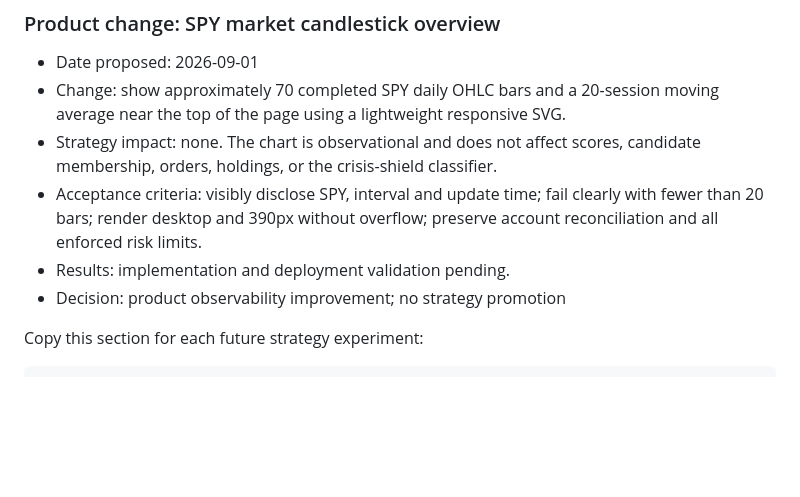
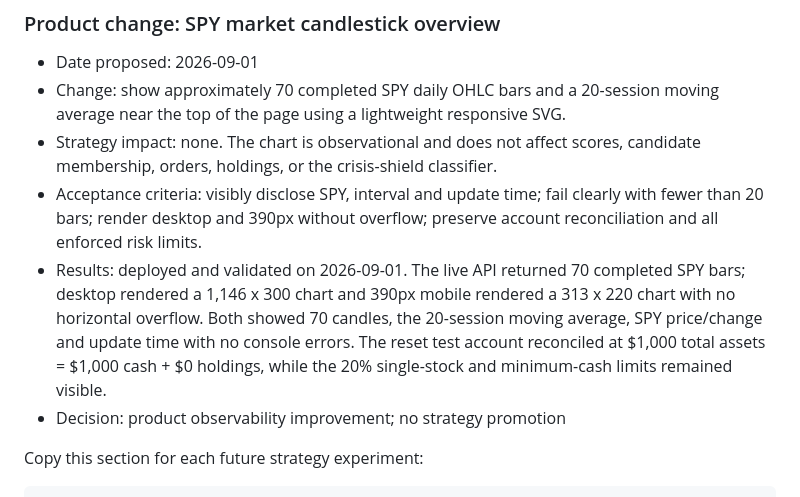
Before and after one commit to LaoFan199/laofan-studio, a Markdown page: STRATEGY_GOVERNANCE.md, the part around the change. Drawn GitHub-style; blank space fills up the shorter version.

Commit message:
Record SPY chart validation

```diff
--- a/STRATEGY_GOVERNANCE.md
+++ b/STRATEGY_GOVERNANCE.md
@@ -507,7 +507,13 @@ them in response to a few recent sessions.
 - Acceptance criteria: visibly disclose SPY, interval and update time; fail
   clearly with fewer than 20 bars; render desktop and 390px without overflow;
   preserve account reconciliation and all enforced risk limits.
-- Results: implementation and deployment validation pending.
+- Results: deployed and validated on 2026-09-01. The live API returned 70
+  completed SPY bars; desktop rendered a 1,146 x 300 chart and 390px mobile
+  rendered a 313 x 220 chart with no horizontal overflow. Both showed 70
+  candles, the 20-session moving average, SPY price/change and update time with
+  no console errors. The reset test account reconciled at $1,000 total assets =
+  $1,000 cash + $0 holdings, while the 20% single-stock and minimum-cash limits
+  remained visible.
 - Decision: product observability improvement; no strategy promotion
 
 Copy this section for each future strategy experiment:
```
